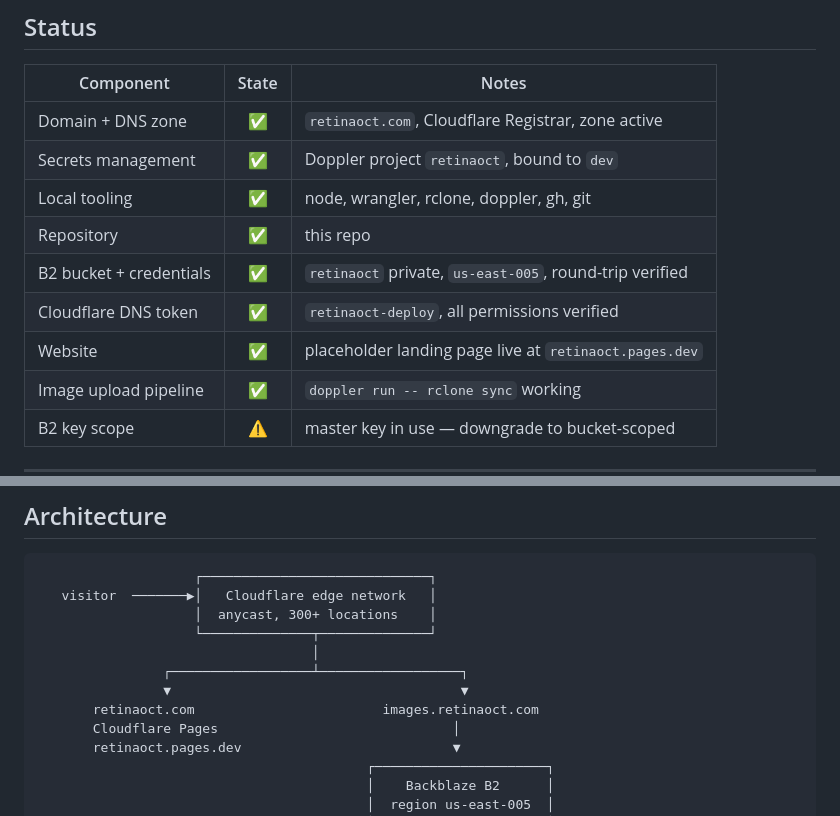
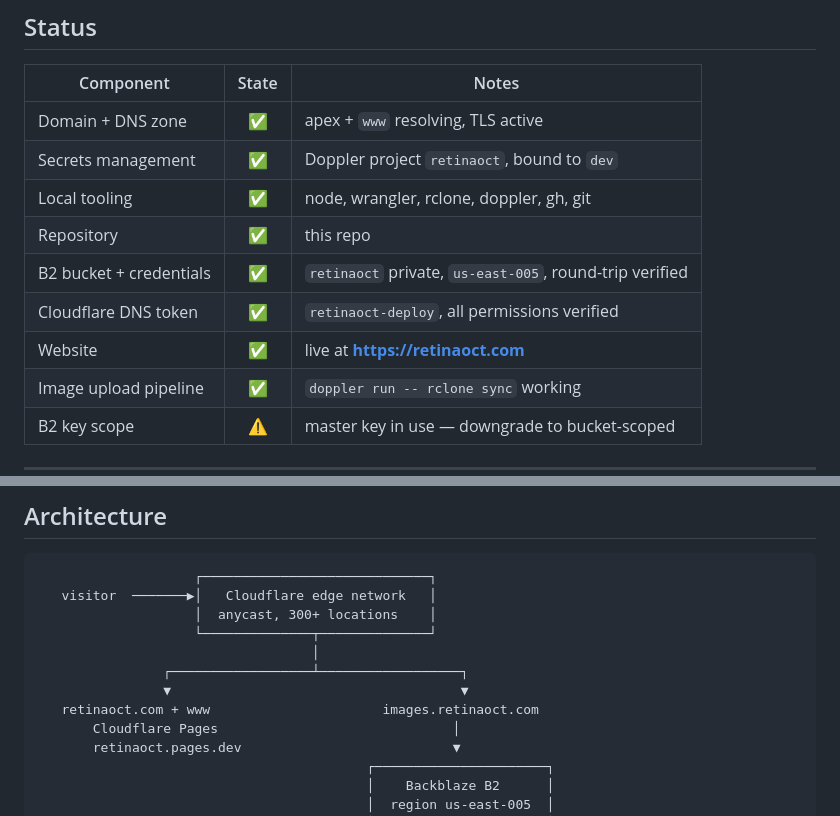
Before and after one commit to NicoleMulla/retinaoct, a Markdown page: README.md, 2 parts joined by grey strips. Rendered like a GitHub page.

```diff
--- a/README.md
+++ b/README.md
@@ -12,13 +12,13 @@ running record of how it was all provisioned.
 
 | Component | State | Notes |
 |---|:--:|---|
-| Domain + DNS zone | ✅ | `retinaoct.com`, Cloudflare Registrar, zone active |
+| Domain + DNS zone | ✅ | apex + `www` resolving, TLS active |
 | Secrets management | ✅ | Doppler project `retinaoct`, bound to `dev` |
 | Local tooling | ✅ | node, wrangler, rclone, doppler, gh, git |
 | Repository | ✅ | this repo |
 | B2 bucket + credentials | ✅ | `retinaoct` private, `us-east-005`, round-trip verified |
 | Cloudflare DNS token | ✅ | `retinaoct-deploy`, all permissions verified |
-| Website | ✅ | placeholder landing page live at `retinaoct.pages.dev` |
+| Website | ✅ | live at **https://retinaoct.com** |
 | Image upload pipeline | ✅ | `doppler run -- rclone sync` working |
 | B2 key scope | ⚠️ | master key in use — downgrade to bucket-scoped |
 
@@ -34,7 +34,7 @@ running record of how it was all provisioned.
                                    │
                 ┌──────────────────┴──────────────────┐
                 ▼                                     ▼
-       retinaoct.com                        images.retinaoct.com
+   retinaoct.com + www                      images.retinaoct.com
        Cloudflare Pages                              │
        retinaoct.pages.dev                           ▼
                                           ┌──────────────────────┐
```
Also changed, not shown: SETUP.md (+38 -3 lines), docs/runbook.md (+3 -0 lines).
